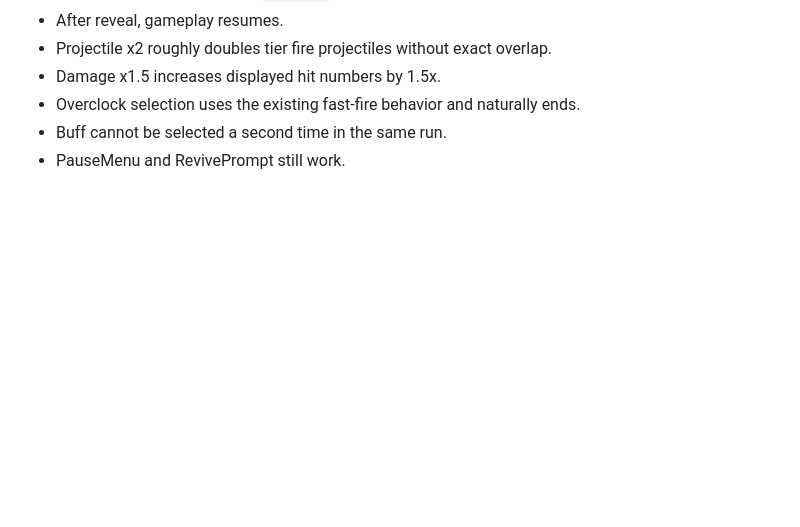
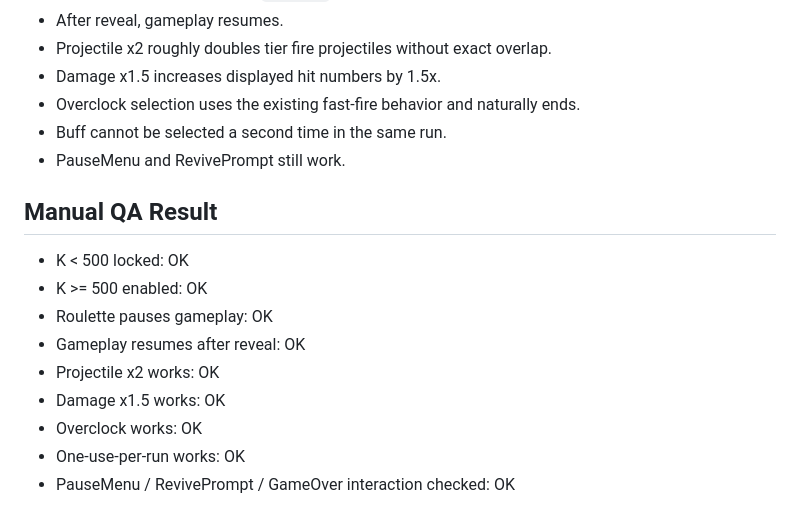
Before and after one commit to Everyseok/core-breaker-godot, a Markdown page: docs/BUFF_SYSTEM_MVP_REPORT.md, the part around the change. GitHub-like rendering; blank space fills up the shorter version.

Commit message:
Record buff MVP manual QA results

```diff
--- a/docs/BUFF_SYSTEM_MVP_REPORT.md
+++ b/docs/BUFF_SYSTEM_MVP_REPORT.md
@@ -94,3 +94,14 @@
 - Overclock selection uses the existing fast-fire behavior and naturally ends.
 - Buff cannot be selected a second time in the same run.
 - PauseMenu and RevivePrompt still work.
+
+## Manual QA Result
+- K < 500 locked: OK
+- K >= 500 enabled: OK
+- Roulette pauses gameplay: OK
+- Gameplay resumes after reveal: OK
+- Projectile x2 works: OK
+- Damage x1.5 works: OK
+- Overclock works: OK
+- One-use-per-run works: OK
+- PauseMenu / RevivePrompt / GameOver interaction checked: OK
```
Also changed, not shown: docs/STATUS.md (+1 -0 lines).
